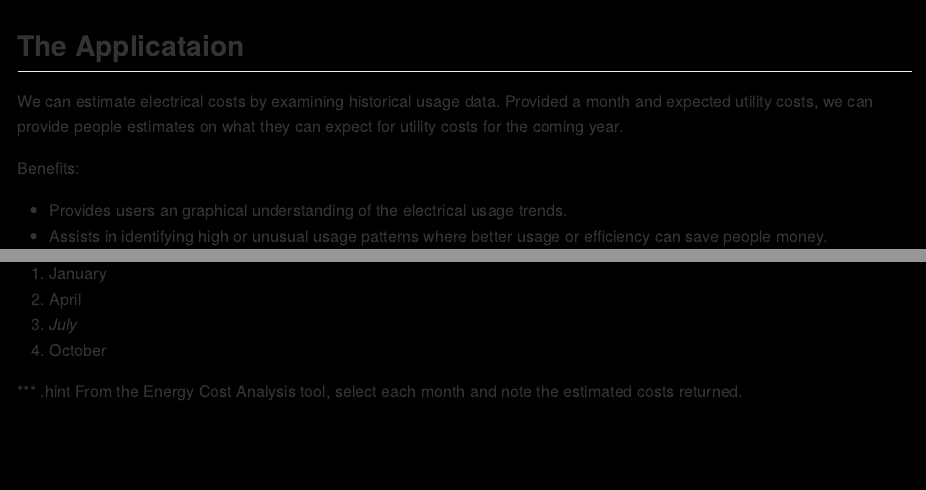
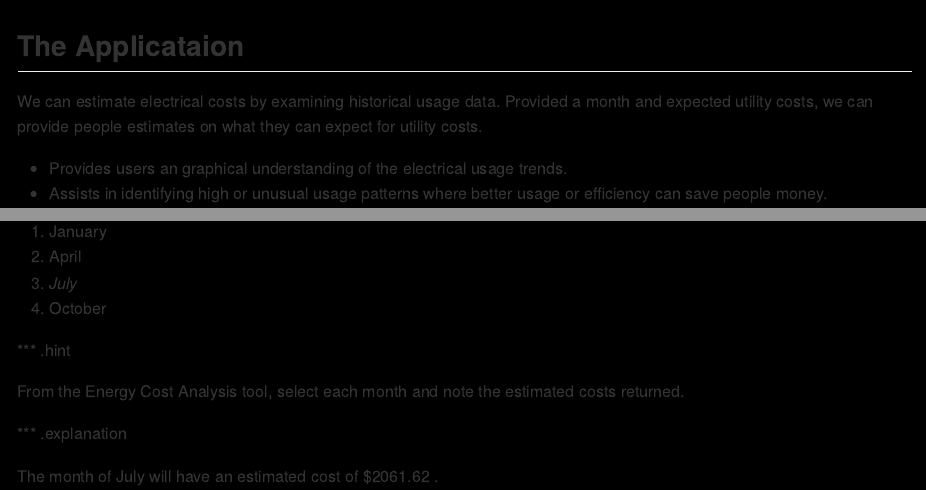
Before and after one commit to tobypatterson/devdataprod, an R Markdown document (index.Rmd): the page in a window 1100 px wide, from its top, and a second part further down, joined at a grey line. The pictures show the output file index.md that the author committed with the source, drawn offline in the style of GitHub.

Commit message:
Fixing issues with hint - looks like the formatting has changed

```diff
--- a/index.Rmd
+++ b/index.Rmd
@@ -45,9 +45,7 @@ knit        : slidify::knit2slides
 ## The Applicataion
 
 We can estimate electrical costs by examining historical usage data. Provided a month and expected utility costs,
-we can provide people estimates on what they can expect for utility costs for the coming year.
-
-Benefits:
+we can provide people estimates on what they can expect for utility costs.
 
 * Provides users an graphical understanding of the electrical usage trends.
 * Assists in identifying high or unusual usage patterns where better usage or efficiency can save people money.
@@ -101,4 +99,10 @@ Which month has the highest Lighting Costs ?
 3. _July_
 4. October
 
-*** .hint From the Energy Cost Analysis tool, select each month and note the estimated costs returned.
+*** .hint
+
+From the Energy Cost Analysis tool, select each month and note the estimated costs returned.
+
+*** .explanation
+
+The month of July will have an estimated cost of $2061.62 .
```
Also changed, not shown: index.html, index.md, 1 other file.
